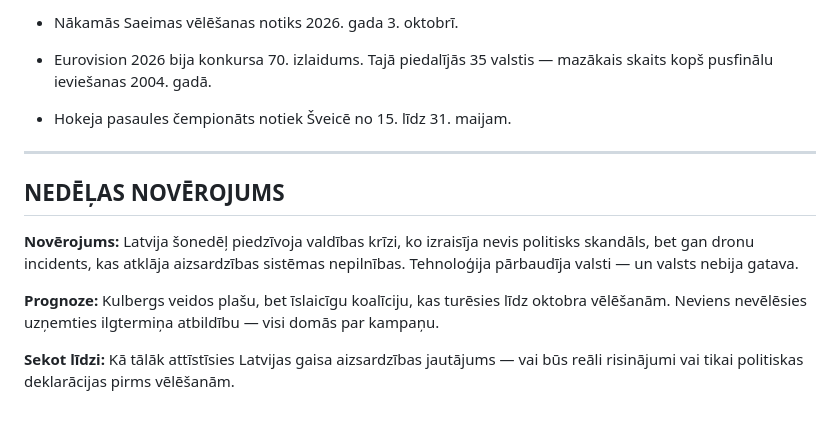
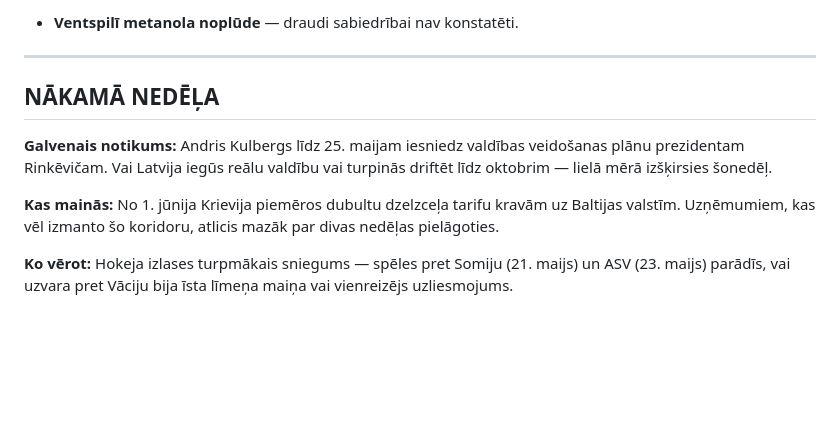
Before and after one commit to renebaumanis-jpg/5-minutes-latvija, a Markdown page: drafts/draft_latest.md, the part around one of its changes. Rendered like a GitHub page; blank space fills up the shorter version.

```diff
--- a/drafts/draft_latest.md
+++ b/drafts/draft_latest.md
@@ -132,16 +150,12 @@ Kam: ikvienam, kas vēlas redzēt muzeju citādāk — naktī, bez steigas, ar p
 
-- Nākamās Saeimas vēlēšanas notiks 2026. gada 3. oktobrī.
-
-- Eurovision 2026 bija konkursa 70. izlaidums. Tajā piedalījās 35 valstis — mazākais skaits kopš pusfinālu ieviešanas 2004. gadā.
-
-- Hokeja pasaules čempionāts notiek Šveicē no 15. līdz 31. maijam.
+- **Ventspilī metanola noplūde** — draudi sabiedrībai nav konstatēti.
 
 ---
 
-## NEDĒĻAS NOVĒROJUMS
+## NĀKAMĀ NEDĒĻA
 
-**Novērojums:** Latvija šonedēļ piedzīvoja valdības krīzi, ko izraisīja nevis politisks skandāls, bet gan dronu incidents, kas atklāja aizsardzības sistēmas nepilnības. Tehnoloģija pārbaudīja valsti — un valsts nebija gatava.
+**Galvenais notikums:** Andris Kulbergs līdz 25. maijam iesniedz valdības veidošanas plānu prezidentam Rinkēvičam. Vai Latvija iegūs reālu valdību vai turpinās driftēt līdz oktobrim — lielā mērā izšķirsies šonedēļ.
 
-**Prognoze:** Kulbergs veidos plašu, bet īslaicīgu koalīciju, kas turēsies līdz oktobra vēlēšanām. Neviens nevēlēsies uzņemties ilgtermiņa atbildību — visi domās par kampaņu.
+**Kas mainās:** No 1. jūnija Krievija piemēros dubultu dzelzceļa tarifu kravām uz Baltijas valstīm. Uzņēmumiem, kas vēl izmanto šo koridoru, atlicis mazāk par divas nedēļas pielāgoties.
 
-**Sekot līdzi:** Kā tālāk attīstīsies Latvijas gaisa aizsardzības jautājums — vai būs reāli risinājumi vai tikai politiskas deklarācijas pirms vēlēšanām.
+**Ko vērot:** Hokeja izlases turpmākais sniegums — spēles pret Somiju (21. maijs) un ASV (23. maijs) parādīs, vai uzvara pret Vāciju bija īsta līmeņa maiņa vai vienreizējs uzliesmojums.
```
Also changed, not shown: other parts of drafts/draft_latest.md (+75 -57 lines).
